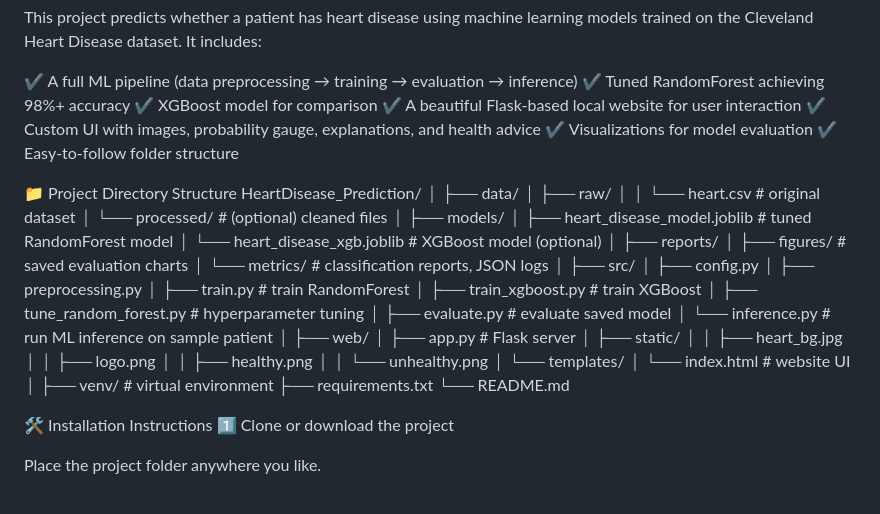
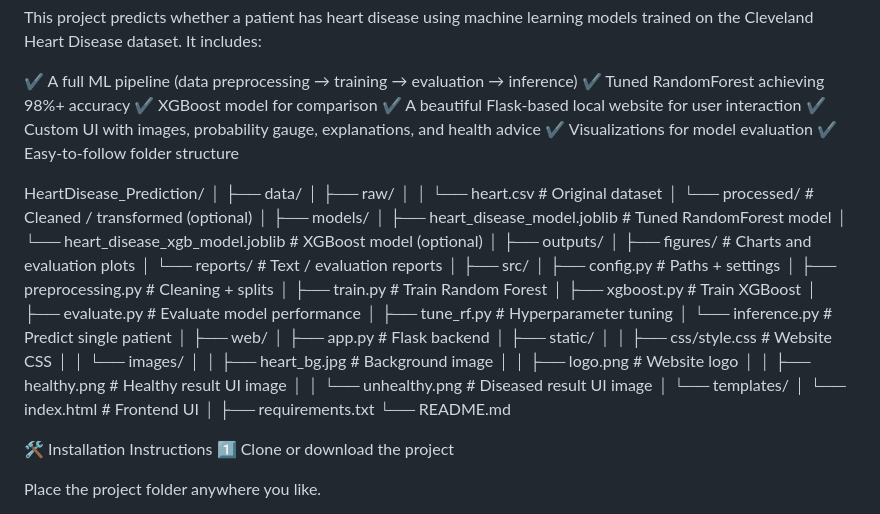
Before and after one commit to baloog/Heart_Disease_Prediction, a Markdown page: Readme.md, the part around the change. GitHub-like rendering.

Commit message:
Revise project directory structure in README
Updated project directory structure and descriptions in the README file for clarity.

```diff
--- a/Readme.md
+++ b/Readme.md
@@ -15,44 +15,45 @@ It includes:
 ✔ Visualizations for model evaluation
 ✔ Easy-to-follow folder structure
 
-📁 Project Directory Structure
 HeartDisease_Prediction/
 │
 ├── data/
 │   ├── raw/
-│   │   └── heart.csv               # original dataset
-│   └── processed/                  # (optional) cleaned files
+│   │   └── heart.csv                # Original dataset
+│   └── processed/                   # Cleaned / transformed (optional)
 │
 ├── models/
-│   ├── heart_disease_model.joblib  # tuned RandomForest model
-│   └── heart_disease_xgb.joblib    # XGBoost model (optional)
+│   ├── heart_disease_model.joblib   # Tuned RandomForest model
+│   └── heart_disease_xgb_model.joblib  # XGBoost model (optional)
 │
-├── reports/
-│   ├── figures/                    # saved evaluation charts
-│   └── metrics/                    # classification reports, JSON logs
+├── outputs/
+│   ├── figures/                     # Charts and evaluation plots
+│   └── reports/                     # Text / evaluation reports
 │
 ├── src/
-│   ├── config.py
-│   ├── preprocessing.py
-│   ├── train.py                    # train RandomForest
-│   ├── train_xgboost.py            # train XGBoost
-│   ├── tune_random_forest.py       # hyperparameter tuning
-│   ├── evaluate.py                 # evaluate saved model
-│   └── inference.py                # run ML inference on sample patient
+│   ├── config.py                    # Paths + settings
+│   ├── preprocessing.py             # Cleaning + splits
+│   ├── train.py                     # Train Random Forest
+│   ├── xgboost.py                   # Train XGBoost
+│   ├── evaluate.py                  # Evaluate model performance
+│   ├── tune_rf.py                   # Hyperparameter tuning
+│   └── inference.py                 # Predict single patient
 │
 ├── web/
-│   ├── app.py                      # Flask server
+│   ├── app.py                       # Flask backend
 │   ├── static/
-│   │   ├── heart_bg.jpg
-│   │   ├── logo.png
-│   │   ├── healthy.png
-│   │   └── unhealthy.png
+│   │   ├── css/style.css            # Website CSS
+│   │   └── images/
+│   │       ├── heart_bg.jpg         # Background image
+│   │       ├── logo.png             # Website logo
+│   │       ├── healthy.png          # Healthy result UI image
+│   │       └── unhealthy.png        # Diseased result UI image
 │   └── templates/
-│       └── index.html              # website UI
+│       └── index.html               # Frontend UI
 │
-├── venv/                           # virtual environment
 ├── requirements.txt
 └── README.md
+
 
 🛠️ Installation Instructions
 1️⃣ Clone or download the project
```
